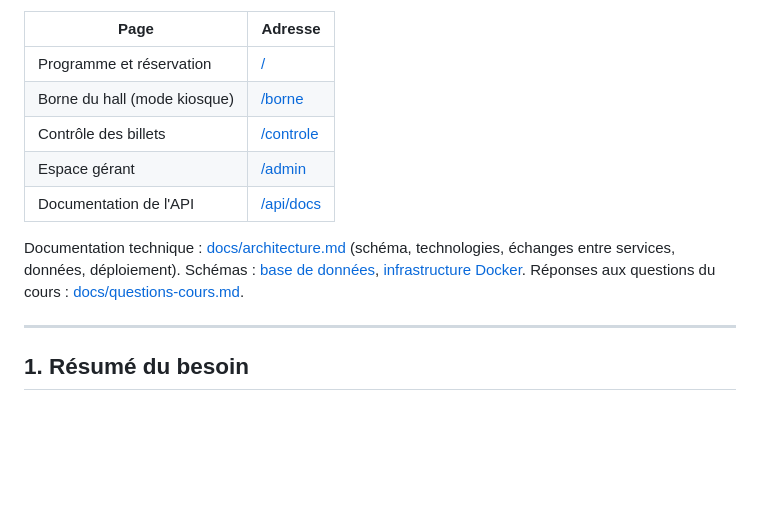
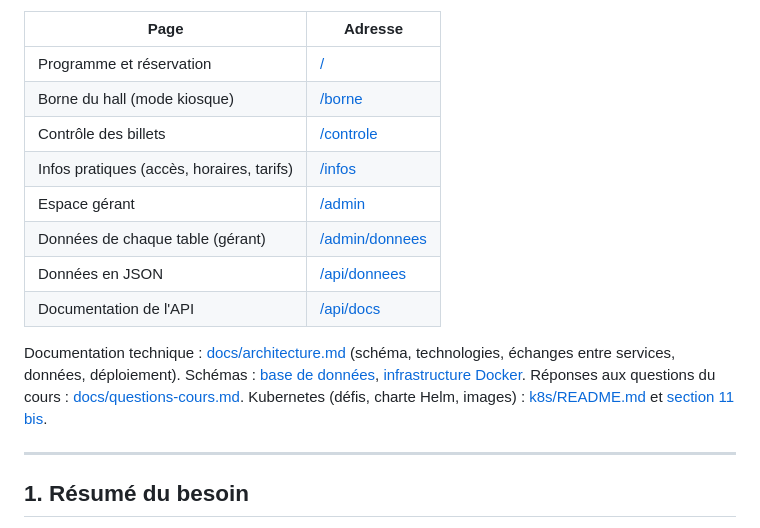
Before and after one commit to aztrooow/projet_architecture_web, a Markdown page: README.md, the part around one of its changes. Rendered like a GitHub page; blank space fills up the shorter version.

```diff
--- a/README.md
+++ b/README.md
@@ -10,10 +10,13 @@ Version en ligne : **https://fisa.eclipse-technology.eu**
 | Programme et réservation | [/](https://fisa.eclipse-technology.eu/) |
 | Borne du hall (mode kiosque) | [/borne](https://fisa.eclipse-technology.eu/borne) |
 | Contrôle des billets | [/controle](https://fisa.eclipse-technology.eu/controle) |
+| Infos pratiques (accès, horaires, tarifs) | [/infos](https://fisa.eclipse-technology.eu/infos) |
 | Espace gérant | [/admin](https://fisa.eclipse-technology.eu/admin) |
+| Données de chaque table (gérant) | [/admin/donnees](https://fisa.eclipse-technology.eu/admin/donnees) |
+| Données en JSON | [/api/donnees](https://fisa.eclipse-technology.eu/api/donnees) |
 | Documentation de l'API | [/api/docs](https://fisa.eclipse-technology.eu/api/docs) |
 
-Documentation technique : [docs/architecture.md](docs/architecture.md) (schéma, technologies, échanges entre services, données, déploiement). Schémas : [base de données](docs/base-de-donnees.svg), [infrastructure Docker](docs/infrastructure-docker.svg). Réponses aux questions du cours : [docs/questions-cours.md](docs/questions-cours.md).
+Documentation technique : [docs/architecture.md](docs/architecture.md) (schéma, technologies, échanges entre services, données, déploiement). Schémas : [base de données](docs/base-de-donnees.svg), [infrastructure Docker](docs/infrastructure-docker.svg). Réponses aux questions du cours : [docs/questions-cours.md](docs/questions-cours.md). Kubernetes (défis, charte Helm, images) : [k8s/README.md](k8s/README.md) et [section 11 bis](#11-bis-kubernetes).
 
 ---
 
```
Also changed, not shown: other parts of README.md (+35 -9 lines).
